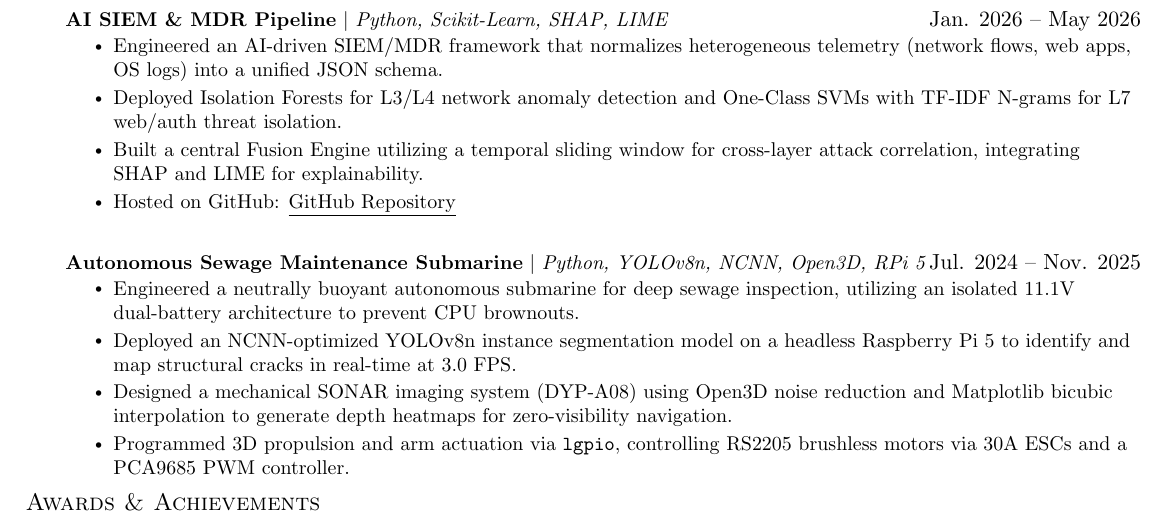
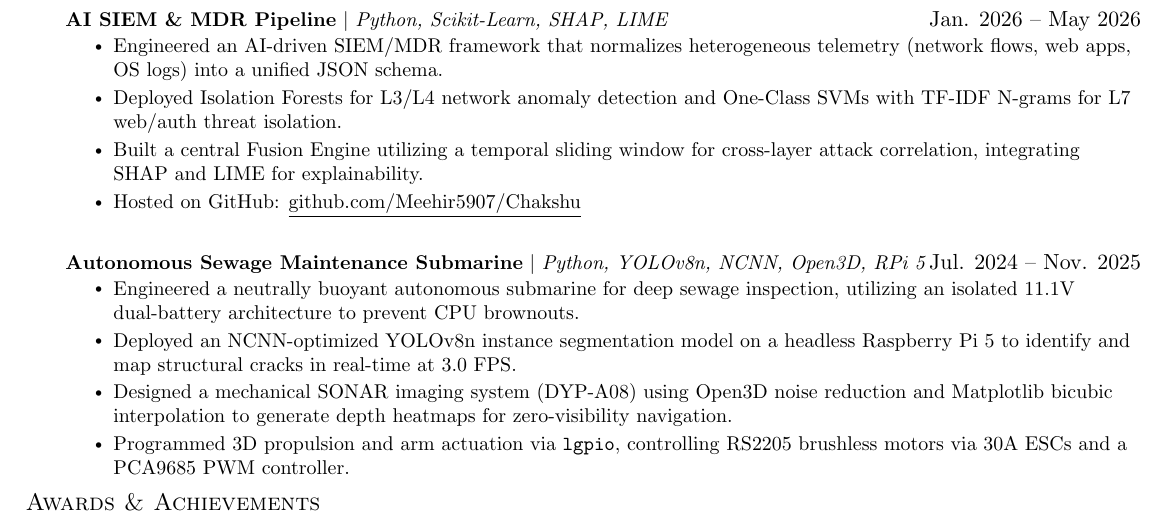
Before and after one commit to Meehir5907/ResumeAndCV, a LaTeX CV (Resume/Generic/Meehir_s_Resume_Generic.tex): part of the page, cut so that both start at the same text. Compiled offline with pdfLaTeX.

Commit message:
minor link formatting change

```diff
--- a/Resume/Generic/Meehir_s_Resume_Generic.tex
+++ b/Resume/Generic/Meehir_s_Resume_Generic.tex
@@ -125,7 +125,7 @@
         \resumeItem{Engineered an AI-driven SIEM/MDR framework that normalizes heterogeneous telemetry (network flows, web apps, OS logs) into a unified JSON schema.}
         \resumeItem{Deployed Isolation Forests for L3/L4 network anomaly detection and One-Class SVMs with TF-IDF N-grams for L7 web/auth threat isolation.}
         \resumeItem{Built a central Fusion Engine utilizing a temporal sliding window for cross-layer attack correlation, integrating SHAP and LIME for explainability.}
-        \resumeItem{Hosted on GitHub: \href{https://github.com/Meehir5907/Chakshu}{\underline{GitHub Repository}}}
+        \resumeItem{Hosted on GitHub: \href{https://github.com/Meehir5907/Chakshu}{\underline{github.com/Meehir5907/Chakshu}}}
       \resumeItemListEnd
 
     \resumeProjectHeading
```
